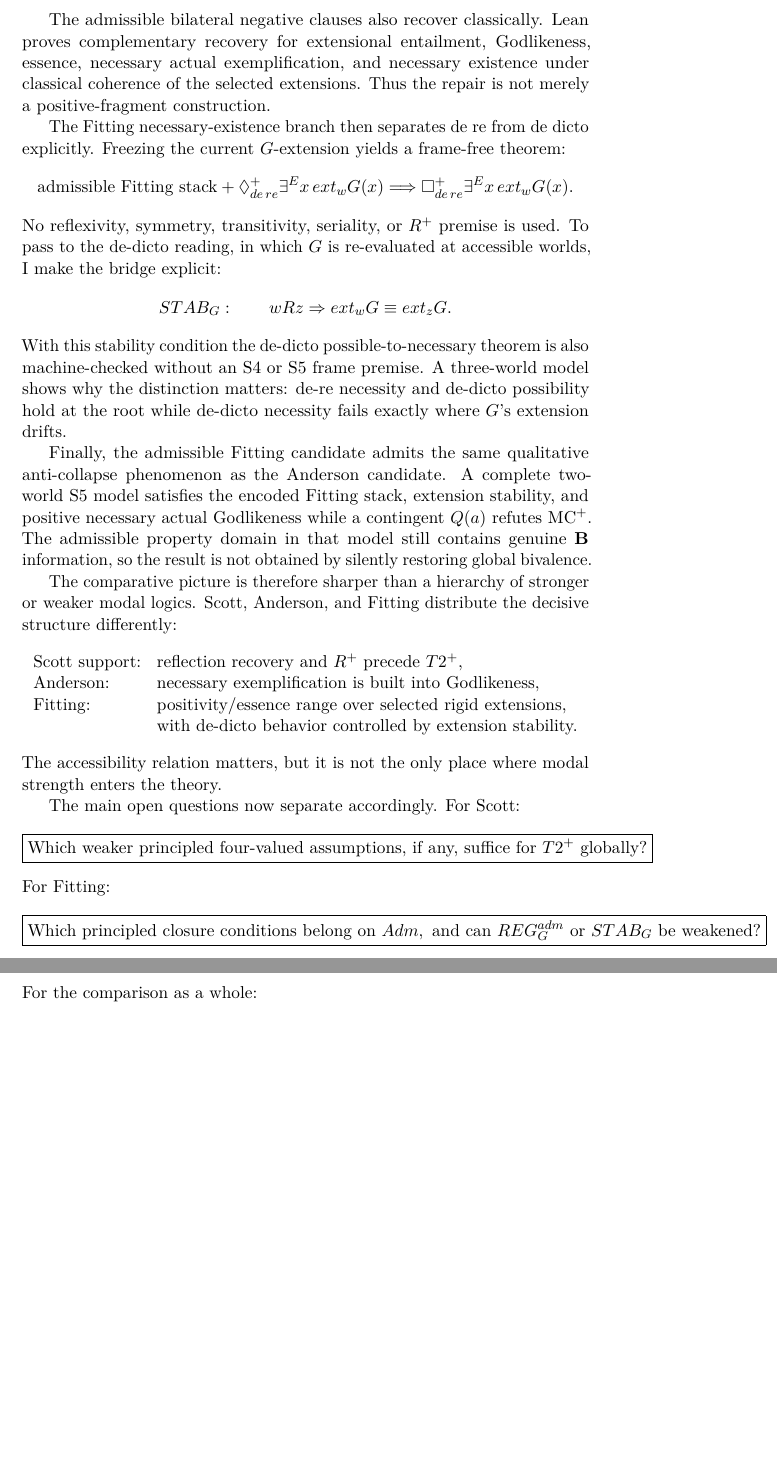
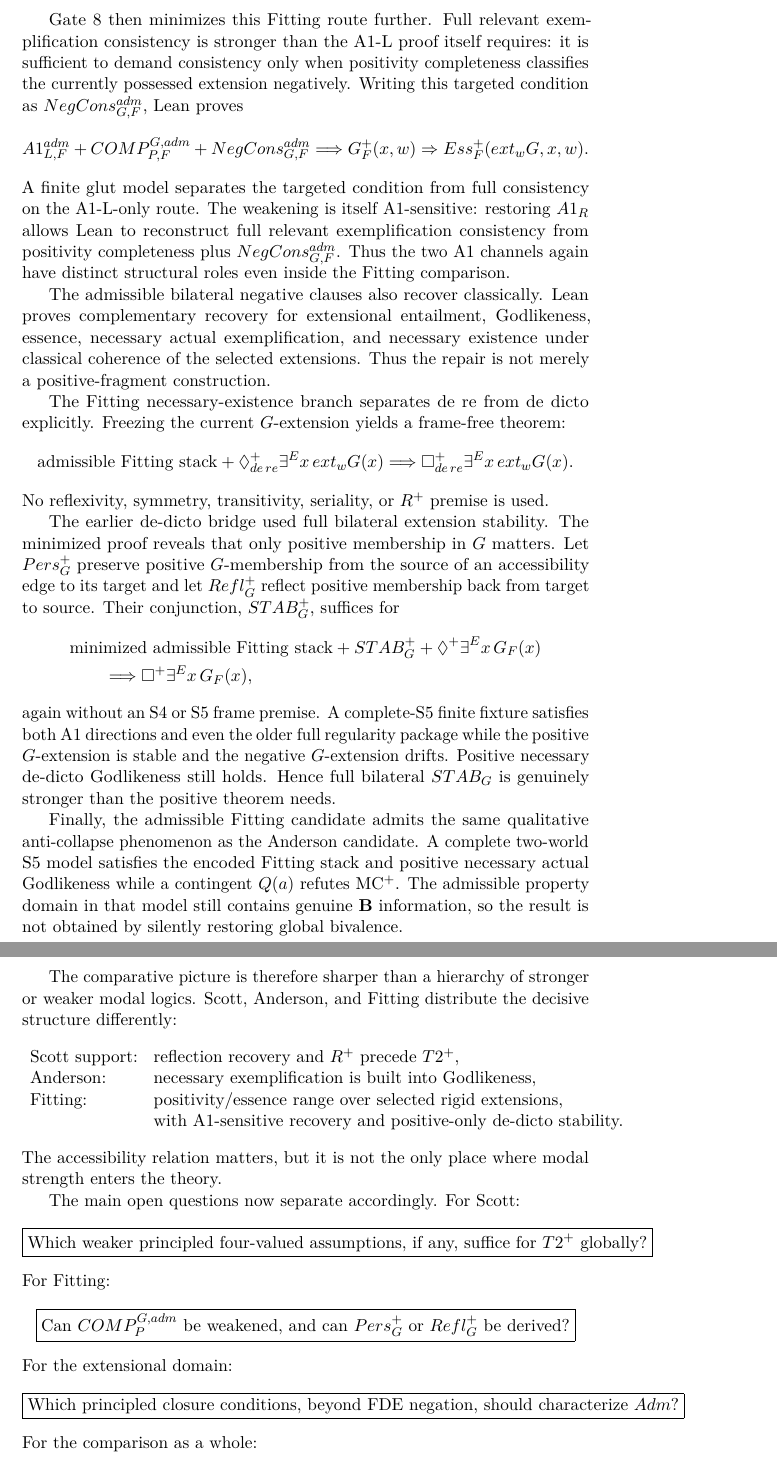
Before and after one commit to cr4bbz/goedel-4pel, a LaTeX paper (paper/main.tex, which reads paper/sections/10_conclusion.tex): two parts of pages 30 and 31 of 31 before the commit and two parts of pages 30 and 31 of 32 after it, joined at a grey line, cut at the place of the change, the shorter picture padded with empty space. Compiled offline with pdfLaTeX.

Commit message:
paper: revise conclusion for Fitting minimality

```diff
--- a/paper/sections/10_conclusion.tex
+++ b/paper/sections/10_conclusion.tex
@@ -69,22 +69,40 @@ The repaired candidate introduces a selected domain \(Adm\) of admissible extens
 \]
 with no positivity-rigidity premise. This is a genuine structural difference from the current Scott-support recovery route: extensional necessary entailment operates on rigid extensions, so positivity need not be transported to each accessible world.
 
+Gate 8 then minimizes this Fitting route further. Full relevant exemplification consistency is stronger than the A1-L proof itself requires: it is sufficient to demand consistency only when positivity completeness classifies the currently possessed extension negatively. Writing this targeted condition as \(NegCons_{G,F}^{adm}\), Lean proves
+\[
+  A1_{L,F}^{adm}
+  +COMP_{P,F}^{G,adm}
+  +NegCons_{G,F}^{adm}
+  \Longrightarrow
+  G_F^+(x,w)\Rightarrow Ess_F^+(ext_wG,x,w).
+\]
+A finite glut model separates the targeted condition from full consistency on the A1-L-only route. The weakening is itself A1-sensitive: restoring \(A1_R\) allows Lean to reconstruct full relevant exemplification consistency from positivity completeness plus \(NegCons_{G,F}^{adm}\). Thus the two A1 channels again have distinct structural roles even inside the Fitting comparison.
+
 The admissible bilateral negative clauses also recover classically. Lean proves complementary recovery for extensional entailment, Godlikeness, essence, necessary actual exemplification, and necessary existence under classical coherence of the selected extensions. Thus the repair is not merely a positive-fragment construction.
 
-The Fitting necessary-existence branch then separates de re from de dicto explicitly. Freezing the current \(G\)-extension yields a frame-free theorem:
+The Fitting necessary-existence branch separates de re from de dicto explicitly. Freezing the current \(G\)-extension yields a frame-free theorem:
 \[
   \text{admissible Fitting stack}
   +\Diamond_{de\,re}^+\exists^E x\,ext_wG(x)
   \Longrightarrow
   \Box_{de\,re}^+\exists^E x\,ext_wG(x).
 \]
-No reflexivity, symmetry, transitivity, seriality, or \(R^+\) premise is used. To pass to the de-dicto reading, in which \(G\) is re-evaluated at accessible worlds, I make the bridge explicit:
+No reflexivity, symmetry, transitivity, seriality, or \(R^+\) premise is used.
+
+The earlier de-dicto bridge used full bilateral extension stability. The minimized proof reveals that only positive membership in \(G\) matters. Let \(Pers_G^+\) preserve positive \(G\)-membership from the source of an accessibility edge to its target and let \(Refl_G^+\) reflect positive membership back from target to source. Their conjunction, \(STAB_G^+\), suffices for
 \[
-  STAB_G:\qquad wRz\Rightarrow ext_wG\equiv ext_zG.
+\begin{split}
+  &\text{minimized admissible Fitting stack}
+  +STAB_G^+
+  +\Diamond^+\exists^E x\,G_F(x)\\
+  &\qquad\Longrightarrow
+  \Box^+\exists^E x\,G_F(x),
+\end{split}
 \]
-With this stability condition the de-dicto possible-to-necessary theorem is also machine-checked without an S4 or S5 frame premise. A three-world model shows why the distinction matters: de-re necessity and de-dicto possibility hold at the root while de-dicto necessity fails exactly where \(G\)'s extension drifts.
+again without an S4 or S5 frame premise. A complete-S5 finite fixture satisfies both A1 directions and even the older full regularity package while the positive \(G\)-extension is stable and the negative \(G\)-extension drifts. Positive necessary de-dicto Godlikeness still holds. Hence full bilateral \(STAB_G\) is genuinely stronger than the positive theorem needs.
 
-Finally, the admissible Fitting candidate admits the same qualitative anti-collapse phenomenon as the Anderson candidate. A complete two-world S5 model satisfies the encoded Fitting stack, extension stability, and positive necessary actual Godlikeness while a contingent \(Q(a)\) refutes \(\MCp\). The admissible property domain in that model still contains genuine \(\Both\) information, so the result is not obtained by silently restoring global bivalence.
+Finally, the admissible Fitting candidate admits the same qualitative anti-collapse phenomenon as the Anderson candidate. A complete two-world S5 model satisfies the encoded Fitting stack and positive necessary actual Godlikeness while a contingent \(Q(a)\) refutes \(\MCp\). The admissible property domain in that model still contains genuine \(\Both\) information, so the result is not obtained by silently restoring global bivalence.
 
 The comparative picture is therefore sharper than a hierarchy of stronger or weaker modal logics. Scott, Anderson, and Fitting distribute the decisive structure differently:
 \[
@@ -92,7 +110,7 @@ The comparative picture is therefore sharper than a hierarchy of stronger or wea
 \text{Scott support:} & \text{reflection recovery and }R^+\text{ precede }T2^+,\\
 \text{Anderson:} & \text{necessary exemplification is built into Godlikeness},\\
 \text{Fitting:} & \text{positivity/essence range over selected rigid extensions,}\\
-& \text{with de-dicto behavior controlled by extension stability.}
+& \text{with A1-sensitive recovery and positive-only de-dicto stability.}
 \end{array}
 \]
 The accessibility relation matters, but it is not the only place where modal strength enters the theory.
@@ -106,8 +124,13 @@ The main open questions now separate accordingly. For Scott:
 For Fitting:
 \[
   \boxed{
-  \text{Which principled closure conditions belong on }Adm,
-  \text{ and can }REG_G^{adm}\text{ or }STAB_G\text{ be weakened?}
+  \text{Can }COMP_P^{G,adm}\text{ be weakened, and can }Pers_G^+\text{ or }Refl_G^+\text{ be derived?}
+  }
+\]
+For the extensional domain:
+\[
+  \boxed{
+  \text{Which principled closure conditions, beyond FDE negation, should characterize }Adm?
   }
 \]
 For the comparison as a whole:
```
Also changed, not shown: paper/sections/10_conclusion.tex (2 more changed lines).
